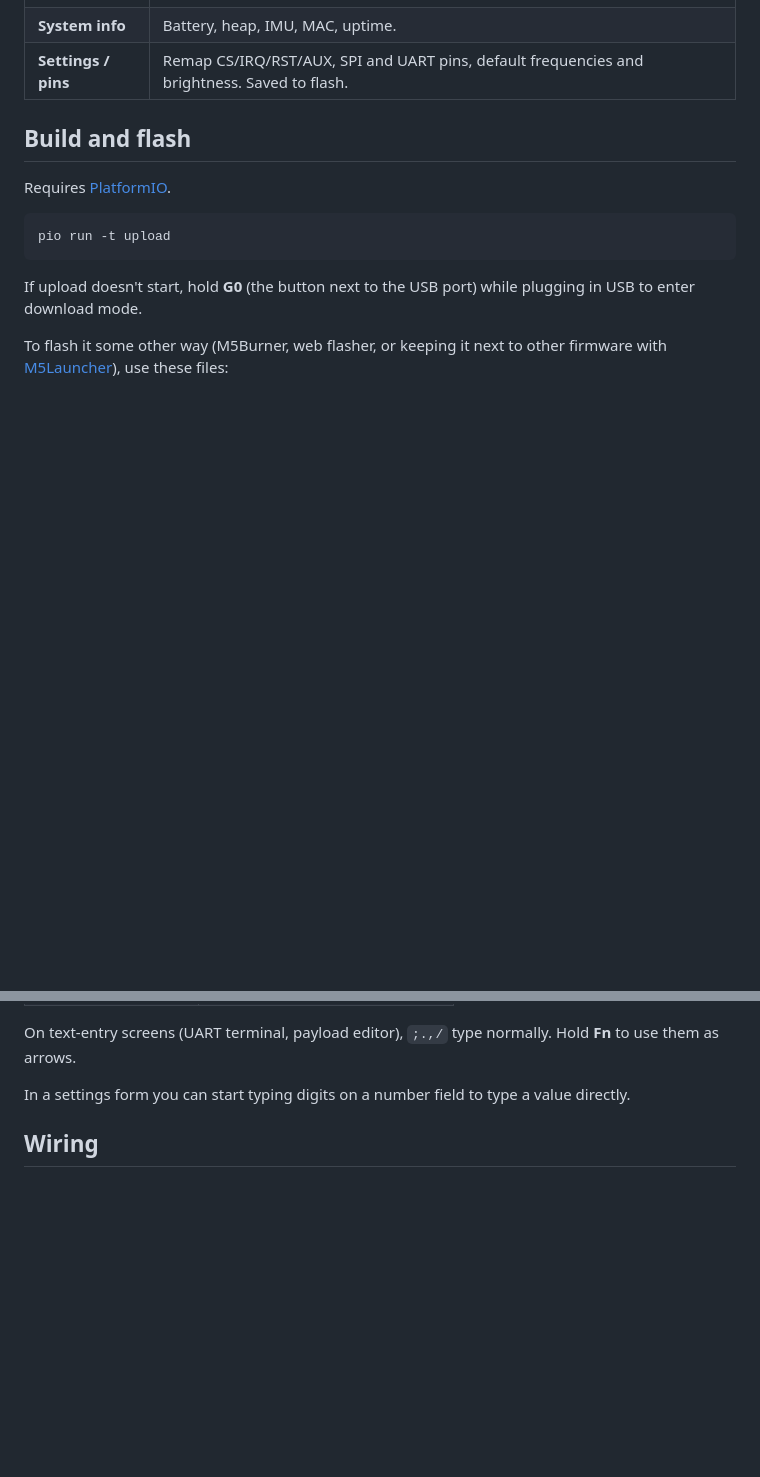
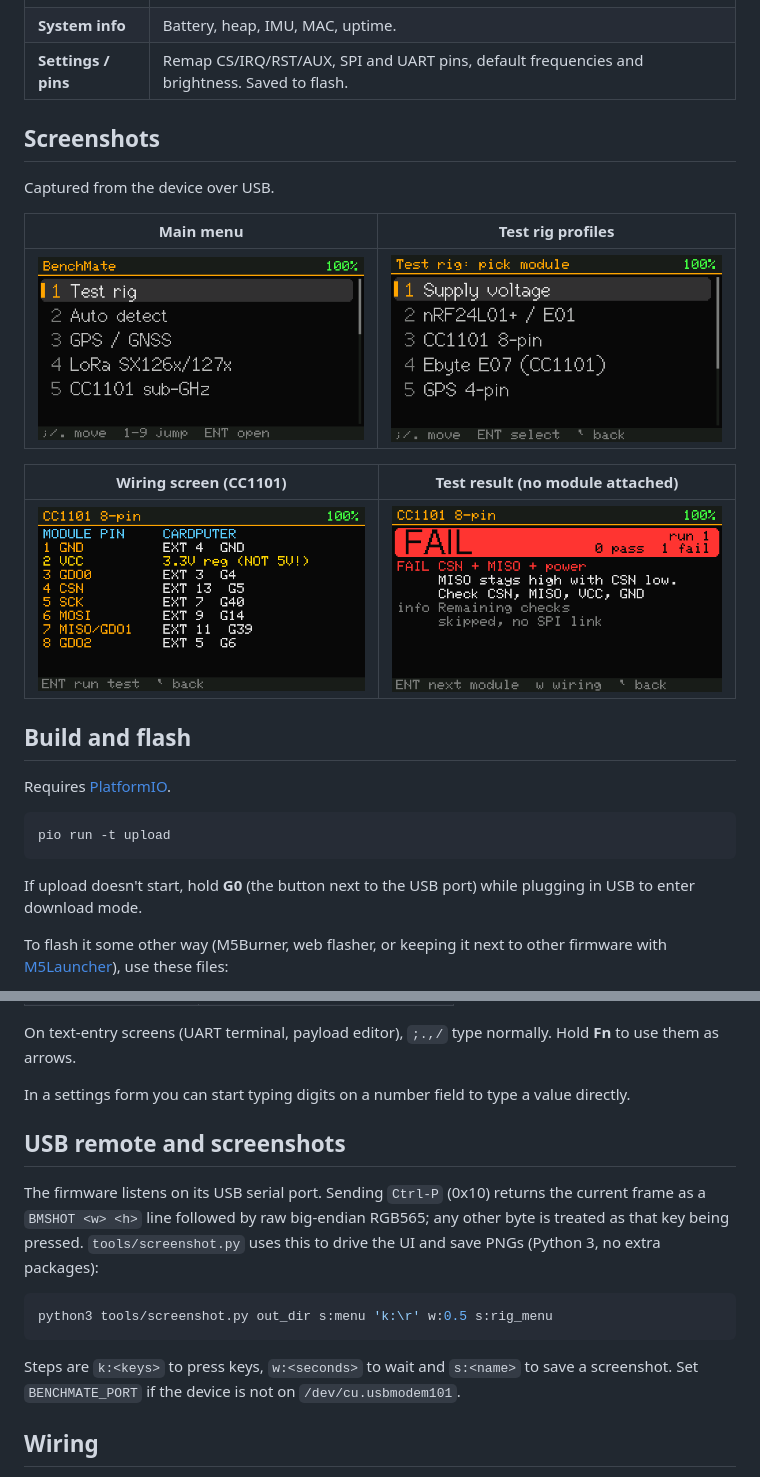
Before and after one commit to hey-its-brian/cardputer-benchmate, a Markdown page: README.md, 2 parts joined by grey strips. Drawn GitHub-style; pictures changed too: docs/screenshots/menu.png (added), docs/screenshots/test-rig-profiles.png (added), docs/screenshots/test-rig-result.png (added); blank space fills up the shorter version.

Commit message:
Add USB serial remote, screenshot tool and README screenshots
Co-Authored-By: Claude Mythos 5.2 <noreply@anthropic.com>

````diff
--- a/README.md
+++ b/README.md
@@ -17,6 +17,18 @@ Bench testing firmware for the **M5Stack Cardputer ADV**. Plug a module into the
 | **WiFi scan** | AP list with RSSI/channel/security, plus a channel occupancy chart. |
 | **System info** | Battery, heap, IMU, MAC, uptime. |
 | **Settings / pins** | Remap CS/IRQ/RST/AUX, SPI and UART pins, default frequencies and brightness. Saved to flash. |
+
+## Screenshots
+
+Captured from the device over USB.
+
+| Main menu | Test rig profiles |
+|---|---|
+| ![Main menu](docs/screenshots/menu.png) | ![Test rig profile list](docs/screenshots/test-rig-profiles.png) |
+
+| Wiring screen (CC1101) | Test result (no module attached) |
+|---|---|
+| ![CC1101 wiring screen](docs/screenshots/test-rig-wiring.png) | ![Failed test result](docs/screenshots/test-rig-result.png) |
 
 ## Build and flash
 
@@ -47,6 +59,16 @@ To flash it some other way (M5Burner, web flasher, or keeping it next to other f
 On text-entry screens (UART terminal, payload editor), `;.,/` type normally. Hold **Fn** to use them as arrows.
 
 In a settings form you can start typing digits on a number field to type a value directly.
+
+## USB remote and screenshots
+
+The firmware listens on its USB serial port. Sending `Ctrl-P` (0x10) returns the current frame as a `BMSHOT <w> <h>` line followed by raw big-endian RGB565; any other byte is treated as that key being pressed. `tools/screenshot.py` uses this to drive the UI and save PNGs (Python 3, no extra packages):
+
+```bash
+python3 tools/screenshot.py out_dir s:menu 'k:\r' w:0.5 s:rig_menu
+```
+
+Steps are `k:<keys>` to press keys, `w:<seconds>` to wait and `s:<name>` to save a screenshot. Set `BENCHMATE_PORT` if the device is not on `/dev/cu.usbmodem101`.
 
 ## Wiring
 
````
Also changed, not shown: 3 other files.
